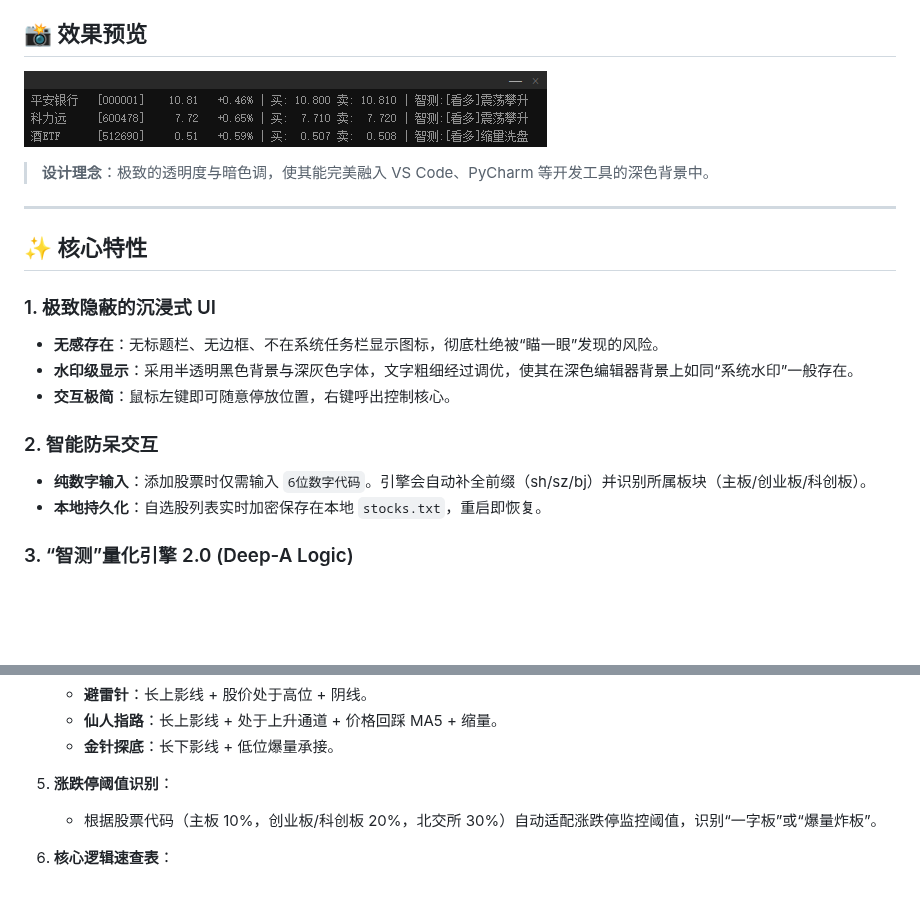
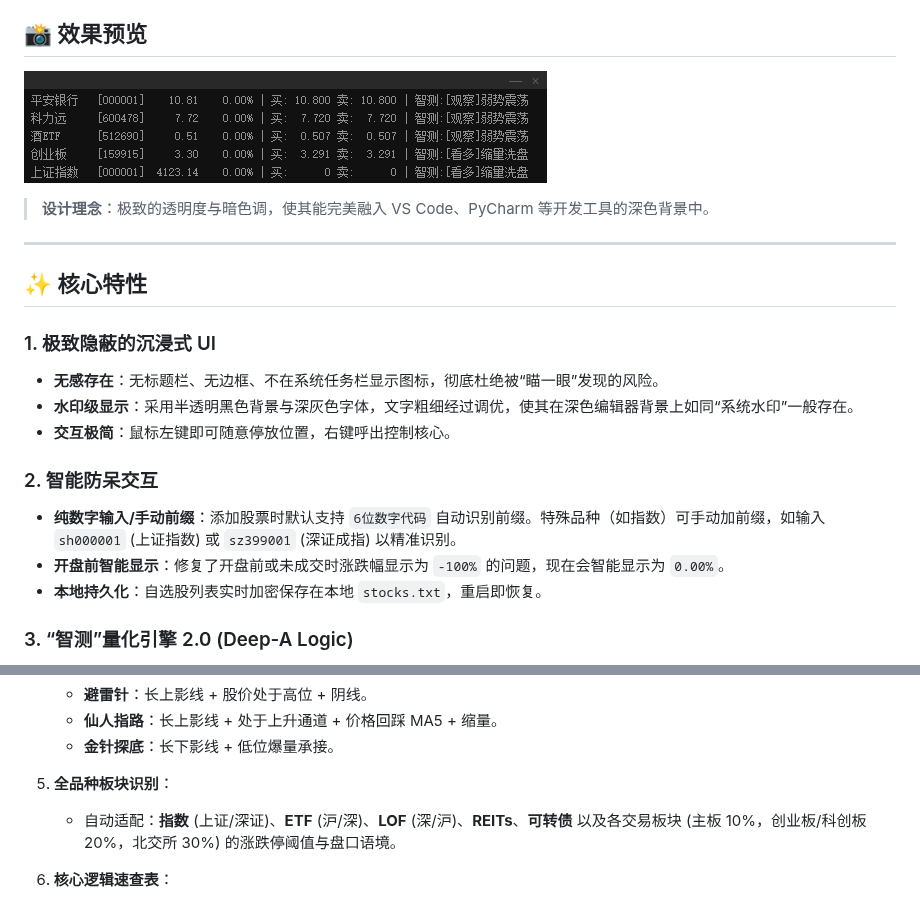
Before and after one commit to Joker-smile/StockTracker, a Markdown page: README.md, 2 parts joined by grey strips. GitHub-like rendering; pictures changed too: assets/preview.png; blank space fills up the shorter version.

```diff
--- a/README.md
+++ b/README.md
@@ -18,7 +18,8 @@ StockTracker 是一款专为 A 股定制的**极致隐蔽、智能高效**的潜
 - **交互极简**：鼠标左键即可随意停放位置，右键呼出控制核心。
 
 ### 2. 智能防呆交互
-- **纯数字输入**：添加股票时仅需输入 `6位数字代码`。引擎会自动补全前缀（sh/sz/bj）并识别所属板块（主板/创业板/科创板）。
+- **纯数字输入/手动前缀**：添加股票时默认支持 `6位数字代码` 自动识别前缀。特殊品种（如指数）可手动加前缀，如输入 `sh000001` (上证指数) 或 `sz399001` (深证成指) 以精准识别。
+- **开盘前智能显示**：修复了开盘前或未成交时涨跌幅显示为 `-100%` 的问题，现在会智能显示为 `0.00%`。
 - **本地持久化**：自选股列表实时加密保存在本地 `stocks.txt`，重启即恢复。
 
 ### 3. “智测”量化引擎 2.0 (Deep-A Logic)
@@ -108,8 +109,8 @@ dotnet publish -c Release -r win-x64 --self-contained true -p:PublishSingleFile=
    - **仙人指路**：长上影线 + 处于上升通道 + 价格回踩 MA5 + 缩量。
    - **金针探底**：长下影线 + 低位爆量承接。
 
-5. **涨跌停阈值识别**：
-   - 根据股票代码（主板 10%，创业板/科创板 20%，北交所 30%）自动适配涨跌停监控阈值，识别“一字板”或“爆量炸板”。
+5. **全品种板块识别**：
+   - 自动适配：**指数** (上证/深证)、**ETF** (沪/深)、**LOF** (深/沪)、**REITs**、**可转债** 以及各交易板块 (主板 10%，创业板/科创板 20%，北交所 30%) 的涨跌停阈值与盘口语境。
 
 6. **核心逻辑速查表**：
    - **[看多]**：爆量主升、缩量逼空、多头掌控、震荡攀升、仙人指路、金针探底。
```
Also changed, not shown: 9 other files.
